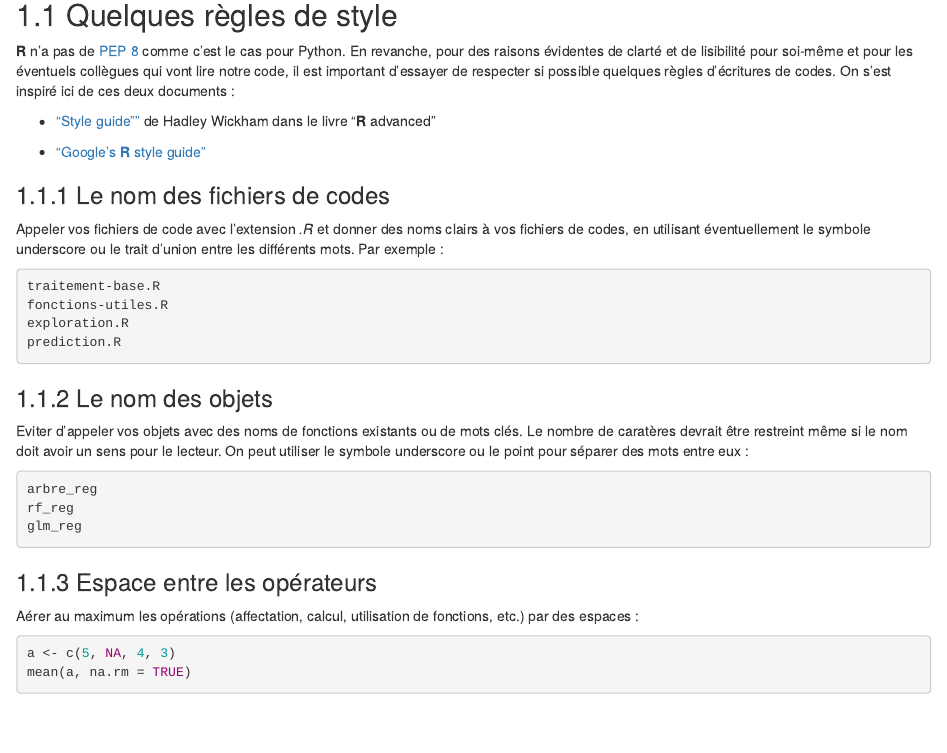
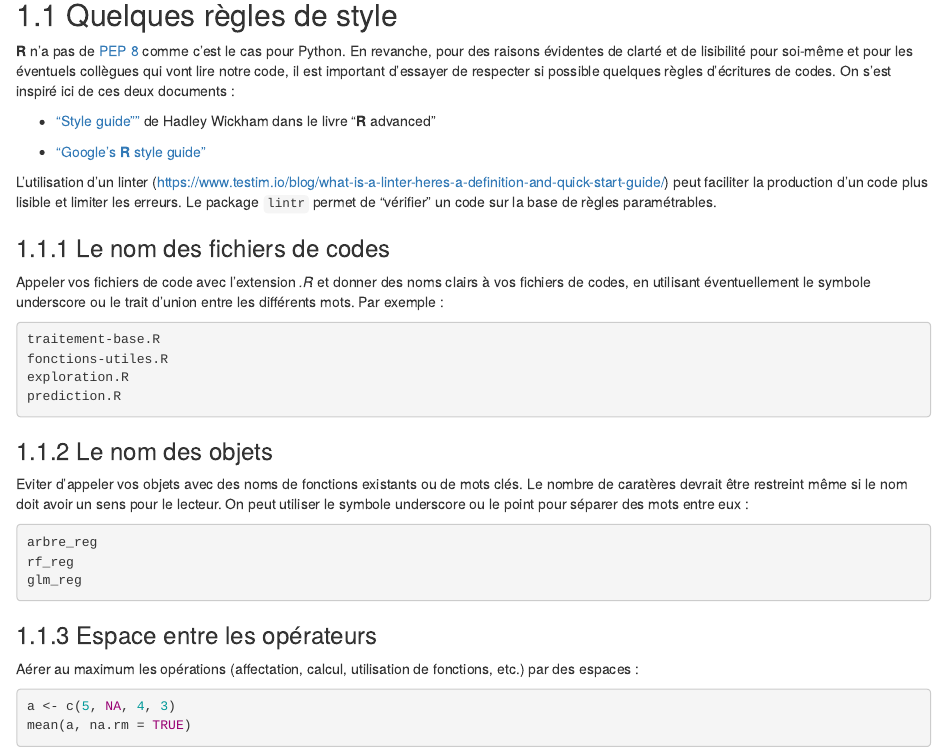
Before and after one commit to tibo31/R_book, an R Markdown document (02-programming.Rmd): the page in a window 1100 px wide, from 450 px down. Rendered offline with R 4.5, knitr and Pandoc, with nearby package versions; drawn as R Markdown's standard HTML page in place of the format the file asks for.

Commit message:
Ajout d'un phrase dans 02-programming

```diff
--- a/02-programming.Rmd
+++ b/02-programming.Rmd
@@ -34,6 +34,8 @@ reticulate::py_install("pandas")
 * ["Style guide""](http://adv-r.had.co.nz/Style.html) de Hadley Wickham dans le livre "**R** advanced"
 
 * ["Google's **R** style guide"](https://google.github.io/styleguide/Rguide.xml)
+
+L'utilisation d'un linter (https://www.testim.io/blog/what-is-a-linter-heres-a-definition-and-quick-start-guide/) peut faciliter la production d'un code plus lisible et limiter les erreurs. Le package `lintr` permet de "vérifier" un code sur la base de règles paramétrables.
 
 ### Le nom des fichiers de codes
 
```
